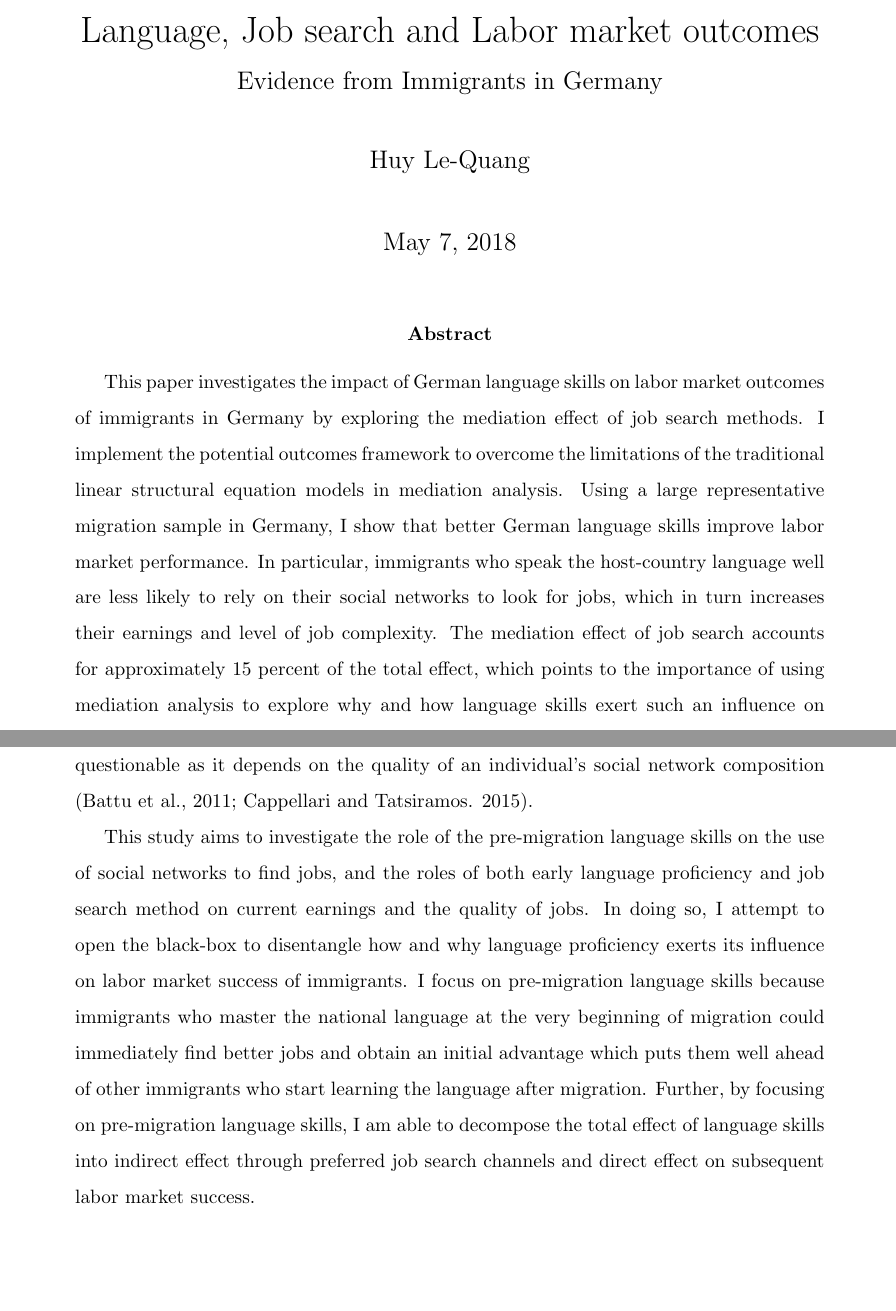
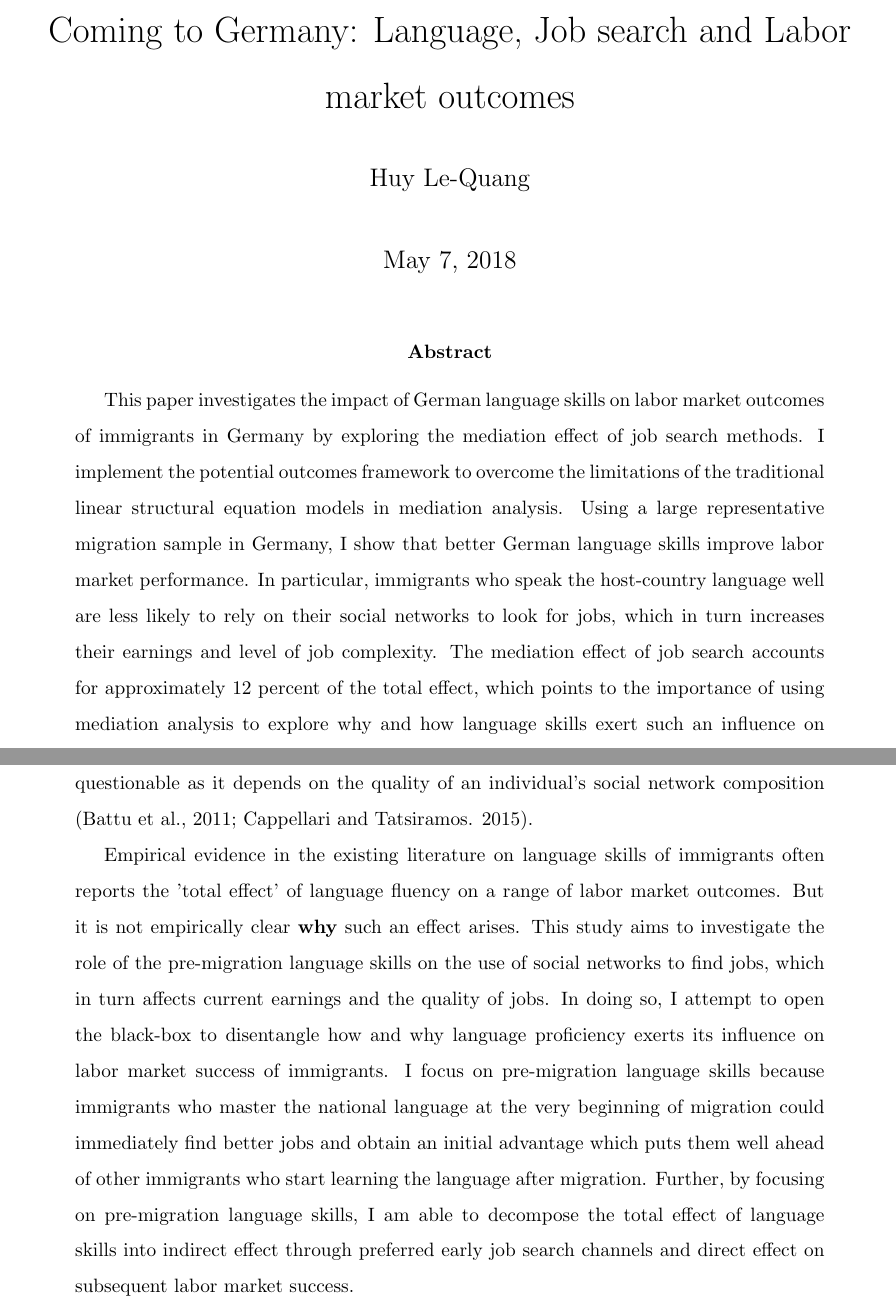
Before and after one commit to huylequangiab/Language-Job-search-and-Labor-market-outcomes, a LaTeX document (Paper 2.tex): two parts of pages 1 and 2 of 13, joined at a grey line, cut so that both start at the same text, the shorter picture padded with empty space. Compiled offline with pdfLaTeX.

Commit message:
Create Paper 2.tex

```diff
--- a/Paper 2.tex
+++ b/Paper 2.tex
@@ -24,9 +24,7 @@
 \begin{document}
 
 %title and author details
-\title{
-Language, Job search and Labor market outcomes  \\
-\large Evidence from Immigrants in Germany }
+\title{Coming to Germany: Language, Job search and Labor market outcomes}
 
 \author[1]{Huy Le-Quang}
 %\date{24--Oct--2017} %remove date
@@ -36,7 +34,7 @@ I would like to thank Silke Anger and other colleagues at the Institute for Empl
 
 \maketitle
 
-\abstract{This paper investigates the impact of German language skills on labor market outcomes of immigrants in Germany by exploring the mediation effect of job search methods. I implement the potential outcomes framework to overcome the limitations of the traditional linear structural equation models in mediation analysis. Using a large representative migration sample in Germany, I show that better German language skills improve labor market performance. In particular, immigrants who speak the host-country language well are less likely to rely on their social networks to look for jobs, which in turn increases their earnings and level of job complexity. The mediation effect of job search accounts for approximately 15 percent of the total effect, which points to the importance of using mediation analysis to explore why and how language skills exert such an influence on labor market performance.
+\abstract{This paper investigates the impact of German language skills on labor market outcomes of immigrants in Germany by exploring the mediation effect of job search methods. I implement the potential outcomes framework to overcome the limitations of the traditional linear structural equation models in mediation analysis. Using a large representative migration sample in Germany, I show that better German language skills improve labor market performance. In particular, immigrants who speak the host-country language well are less likely to rely on their social networks to look for jobs, which in turn increases their earnings and level of job complexity. The mediation effect of job search accounts for approximately 12 percent of the total effect, which points to the importance of using mediation analysis to explore why and how language skills exert such an influence on labor market performance.
 } \\
 \textbf{Keywords}: language skills, job search, labor market outcomes, immigrants \\
 \textbf{JEL}: I26, J24, J30
@@ -47,7 +45,7 @@ I would like to thank Silke Anger and other colleagues at the Institute for Empl
 
 Since the early 1980s, a number of studies has emerged to explore the role of host-country language skills on labor market integration of immigrants. First, language skills, as being a productive trait in itself, have significant direct effect on improving immigrants' labor market outcomes (Yao and van Ours, 2015; Isphording and Otten, 2014; Chiswick and Miller, 2011; Dustmann and Fabbri, 2003). Second, language skills, especially at the beginning of migration, also facilitate early job search and the establishment of social networks (Chiswick and Miller, 2005). Further, many studies in a range of countries find that using personal network of friends and family is a popular and effective search channel to obtain job offers (Wahba and Zenou, 2005; Bentolia et al., 2010; Pellizzari, 2010). But the effectivessness of this search method in terms of later earnings and job quality is questionable as it depends on the quality of an individual's social network composition (Battu et al., 2011; Cappellari and Tatsiramos. 2015).
 
-This study aims to investigate the role of the pre-migration language skills on the use of social networks to find jobs, and the roles of both early language proficiency and job search method on current earnings and the quality of jobs. In doing so, I attempt to open the black-box to disentangle how and why language proficiency exerts its influence on labor market success of immigrants. I focus on pre-migration language skills because immigrants who master the national language at the very beginning of migration could immediately find better jobs and obtain an initial advantage which puts them well ahead of other immigrants who start learning the language after migration. Further, by focusing on pre-migration language skills, I am able to decompose the total effect of language skills into indirect effect through preferred job search channels and direct effect on subsequent labor market success.
+Empirical evidence in the existing literature on language skills of immigrants often reports the 'total effect' of language fluency on a range of labor market outcomes. But it is not empirically clear \textbf{why} such an effect arises. This study aims to investigate the role of the pre-migration language skills on the use of social networks to find jobs, which in turn affects current earnings and the quality of jobs. In doing so, I attempt to open the black-box to disentangle how and why language proficiency exerts its influence on labor market success of immigrants. I focus on pre-migration language skills because immigrants who master the national language at the very beginning of migration could immediately find better jobs and obtain an initial advantage which puts them well ahead of other immigrants who start learning the language after migration. Further, by focusing on pre-migration language skills, I am able to decompose the total effect of language skills into indirect effect through preferred early job search channels and direct effect on subsequent labor market success.
 
 Traditionally, the mediation analysis is often implemented under the framework of linear structural equation modelling (LSEM) (MacKinnon, 2008). LSEM framework, however, cannot generalize to non-linear relationship in the mediation and outcomes equations (Imai et al., 2010). Hence, this paper implements the potential outcomes framework to accommodate for the binary mediator (using social networks to search for job) and the ordered outcome variable (the level of job complexity as a proxy for the quality of jobs).
 
```
